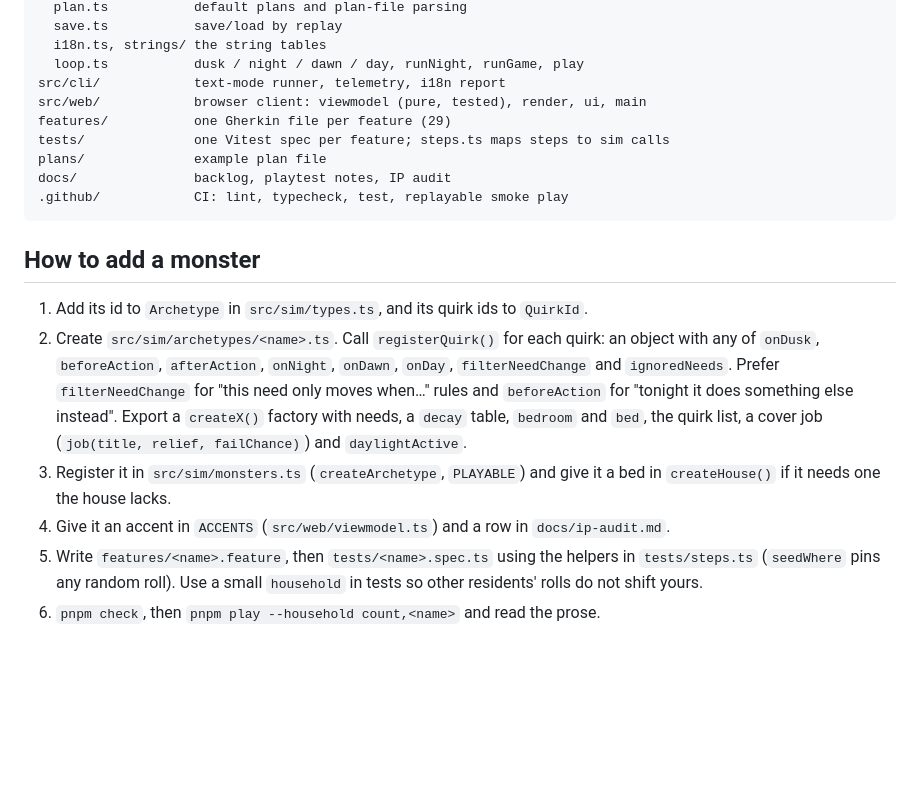
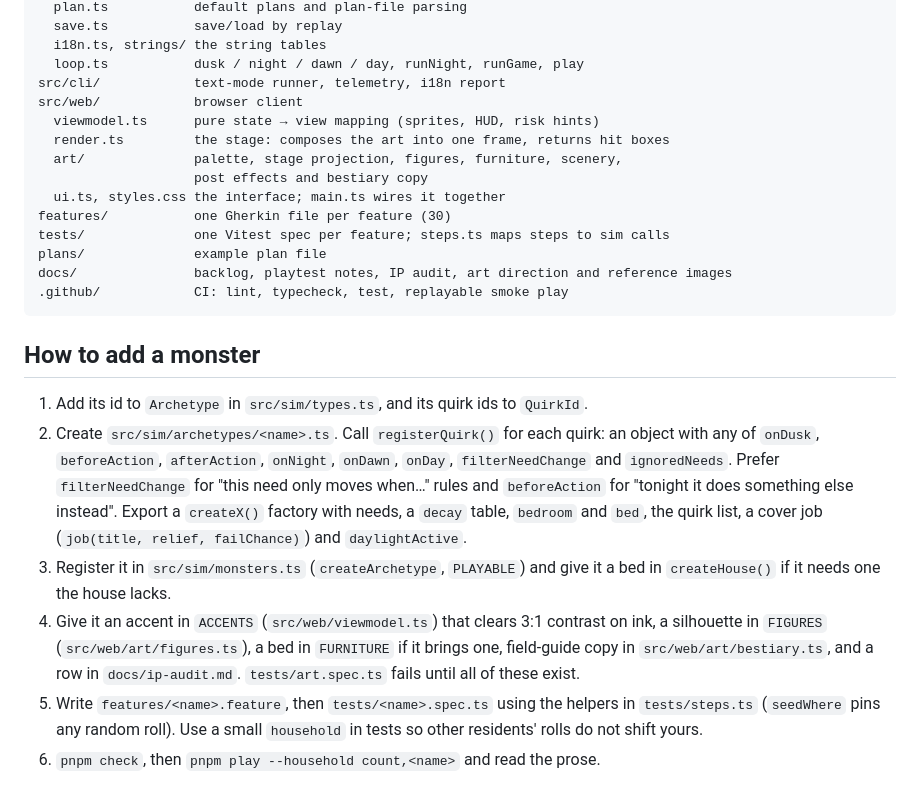
Before and after one commit to dataGriff/monster-sims, a Markdown page: README.md, the part around one of its changes. Rendered like a GitHub page; blank space fills up the shorter version.

````diff
--- a/README.md
+++ b/README.md
@@ -230,11 +244,16 @@ src/sim/            pure simulation
   i18n.ts, strings/ the string tables
   loop.ts           dusk / night / dawn / day, runNight, runGame, play
 src/cli/            text-mode runner, telemetry, i18n report
-src/web/            browser client: viewmodel (pure, tested), render, ui, main
-features/           one Gherkin file per feature (29)
+src/web/            browser client
+  viewmodel.ts      pure state → view mapping (sprites, HUD, risk hints)
+  render.ts         the stage: composes the art into one frame, returns hit boxes
+  art/              palette, stage projection, figures, furniture, scenery,
+                    post effects and bestiary copy
+  ui.ts, styles.css the interface; main.ts wires it together
+features/           one Gherkin file per feature (30)
 tests/              one Vitest spec per feature; steps.ts maps steps to sim calls
 plans/              example plan file
-docs/               backlog, playtest notes, IP audit
+docs/               backlog, playtest notes, IP audit, art direction and reference images
 .github/            CI: lint, typecheck, test, replayable smoke play
 ```
 
@@ -252,8 +271,11 @@ docs/               backlog, playtest notes, IP audit
    `daylightActive`.
 3. Register it in `src/sim/monsters.ts` (`createArchetype`, `PLAYABLE`) and
    give it a bed in `createHouse()` if it needs one the house lacks.
-4. Give it an accent in `ACCENTS` (`src/web/viewmodel.ts`) and a row in
-   `docs/ip-audit.md`.
+4. Give it an accent in `ACCENTS` (`src/web/viewmodel.ts`) that clears 3:1
+   contrast on ink, a silhouette in `FIGURES` (`src/web/art/figures.ts`), a
+   bed in `FURNITURE` if it brings one, field-guide copy in
+   `src/web/art/bestiary.ts`, and a row in `docs/ip-audit.md`.
+   `tests/art.spec.ts` fails until all of these exist.
 5. Write `features/<name>.feature`, then `tests/<name>.spec.ts` using the
    helpers in `tests/steps.ts` (`seedWhere` pins any random roll). Use a small
    `household` in tests so other residents' rolls do not shift yours.
````
Also changed, not shown: other parts of README.md (+20 -6 lines), docs/art-direction.md (added, +175 -0 lines), docs/ip-audit.md (+7 -1 lines), docs/art/bestiary.jpg (added), docs/art/key-art.jpg (added), docs/art/screen-dusk.jpg (added), docs/art/screen-plan.jpg (added), docs/art/stage-night.jpg (added).
